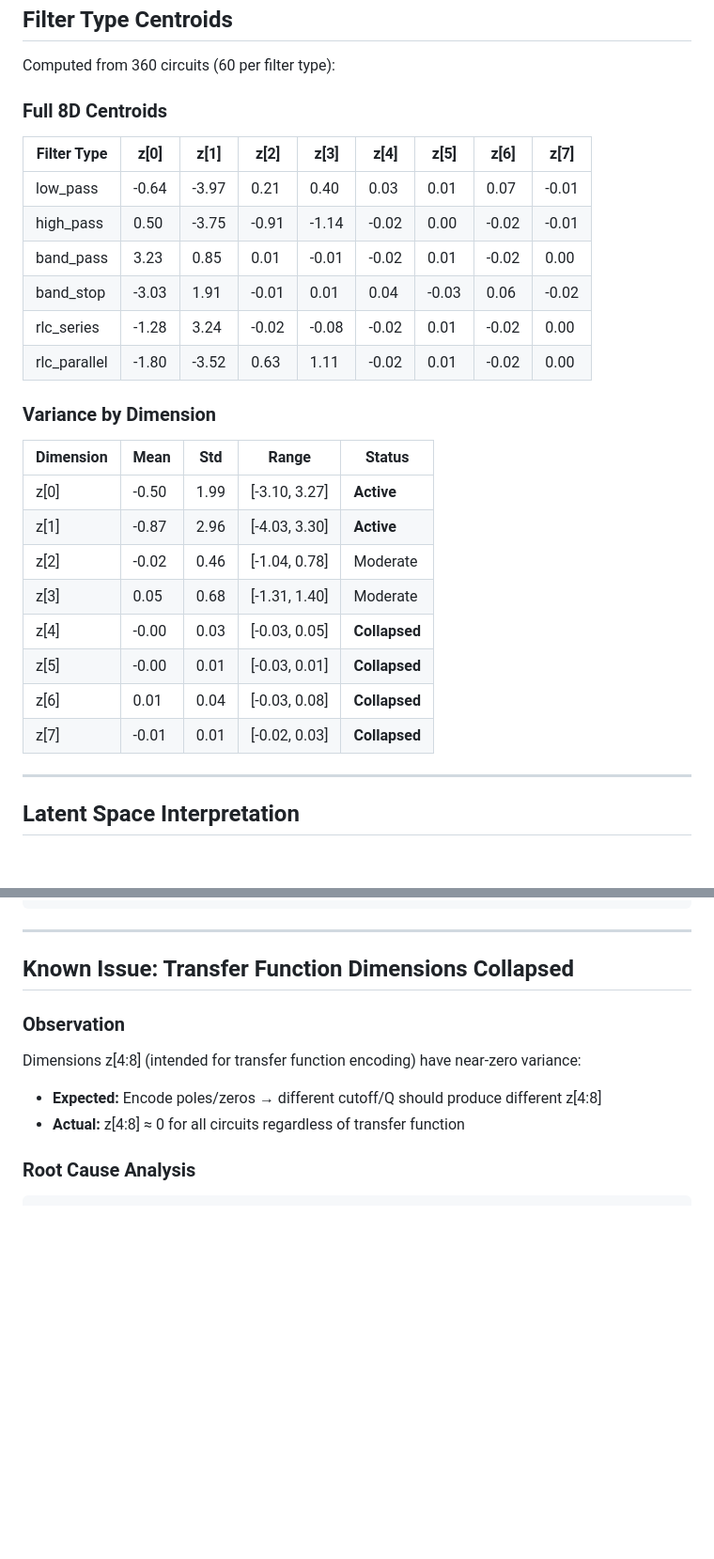
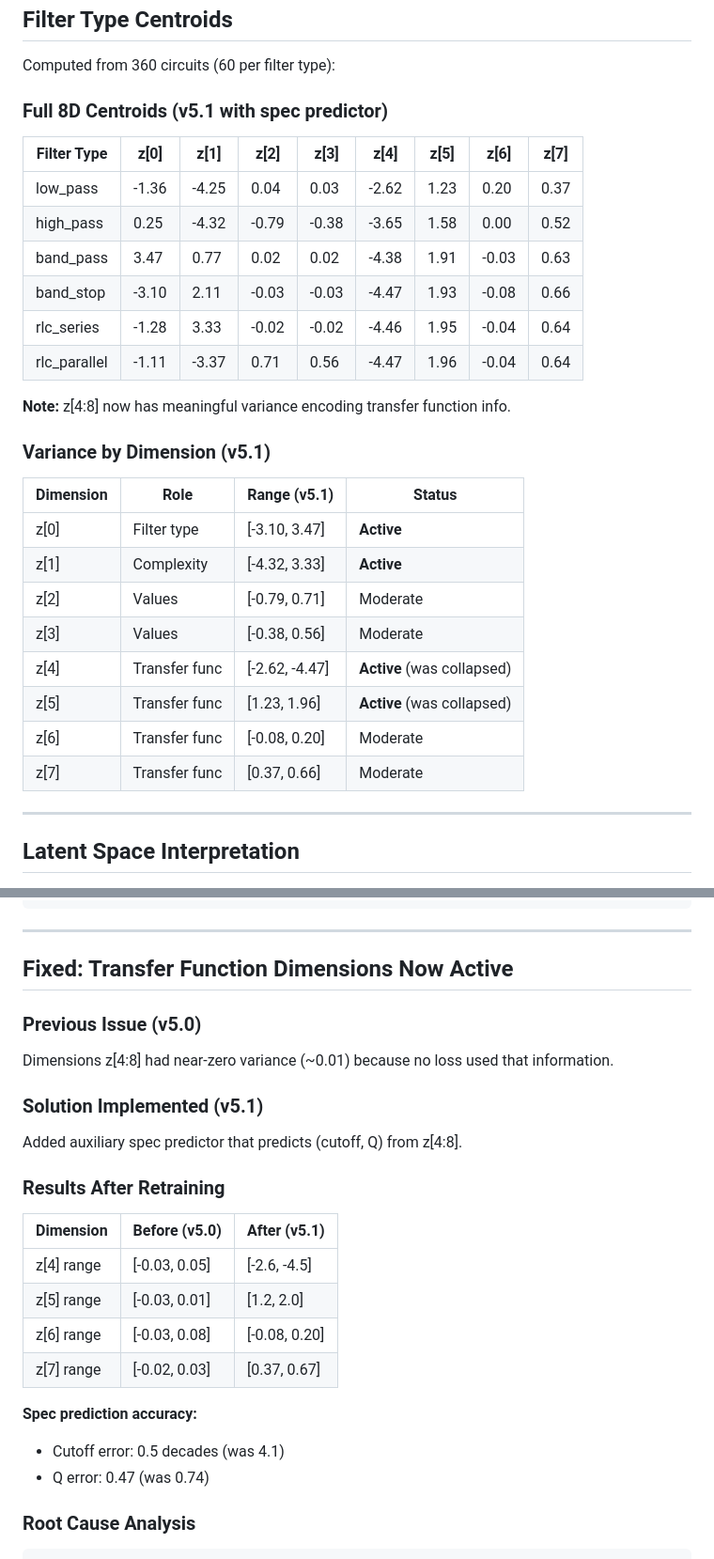
Before and after one commit to EasonLi292/Z-GED, a Markdown page: docs/LATENT_SPACE_ANALYSIS.md, 2 parts joined by grey strips. Shown at 94% size. Drawn GitHub-style; blank space fills up the shorter version.

Commit message:
Retrain model with spec predictor - z[4:8] no longer collapsed
Training results (100 epochs):
- Val loss: 1.67 (was 1.00 without spec loss)
- Topology accuracy: 100% (node count, edge, component)
- Cutoff error: 0.5 decades (was 4.1 at start)
- Q error: 0.47 (was 0.74 at start)

Latent space improvement:
- z[4] range: [-2.6, -4.5] (was [-0.03, 0.05])
- z[5] range: [1.2, 2.0] (was [-0.03, 0.01])
- Transfer function dimensions now encode meaningful info

Updated docs/LATENT_SPACE_ANALYSIS.md with new centroids and status.

Co-Authored-By: Claude Opus 4.5 <noreply@anthropic.com>

```diff
--- a/docs/LATENT_SPACE_ANALYSIS.md
+++ b/docs/LATENT_SPACE_ANALYSIS.md
@@ -26,29 +26,31 @@ z = [z_topology | z_values | z_transfer_function]
 
 Computed from 360 circuits (60 per filter type):
 
-### Full 8D Centroids
+### Full 8D Centroids (v5.1 with spec predictor)
 
 | Filter Type | z[0] | z[1] | z[2] | z[3] | z[4] | z[5] | z[6] | z[7] |
 |-------------|------|------|------|------|------|------|------|------|
-| low_pass | -0.64 | -3.97 | 0.21 | 0.40 | 0.03 | 0.01 | 0.07 | -0.01 |
-| high_pass | 0.50 | -3.75 | -0.91 | -1.14 | -0.02 | 0.00 | -0.02 | -0.01 |
-| band_pass | 3.23 | 0.85 | 0.01 | -0.01 | -0.02 | 0.01 | -0.02 | 0.00 |
-| band_stop | -3.03 | 1.91 | -0.01 | 0.01 | 0.04 | -0.03 | 0.06 | -0.02 |
-| rlc_series | -1.28 | 3.24 | -0.02 | -0.08 | -0.02 | 0.01 | -0.02 | 0.00 |
-| rlc_parallel | -1.80 | -3.52 | 0.63 | 1.11 | -0.02 | 0.01 | -0.02 | 0.00 |
+| low_pass | -1.36 | -4.25 | 0.04 | 0.03 | -2.62 | 1.23 | 0.20 | 0.37 |
+| high_pass | 0.25 | -4.32 | -0.79 | -0.38 | -3.65 | 1.58 | 0.00 | 0.52 |
+| band_pass | 3.47 | 0.77 | 0.02 | 0.02 | -4.38 | 1.91 | -0.03 | 0.63 |
+| band_stop | -3.10 | 2.11 | -0.03 | -0.03 | -4.47 | 1.93 | -0.08 | 0.66 |
+| rlc_series | -1.28 | 3.33 | -0.02 | -0.02 | -4.46 | 1.95 | -0.04 | 0.64 |
+| rlc_parallel | -1.11 | -3.37 | 0.71 | 0.56 | -4.47 | 1.96 | -0.04 | 0.64 |
 
-### Variance by Dimension
+**Note:** z[4:8] now has meaningful variance encoding transfer function info.
 
-| Dimension | Mean | Std | Range | Status |
-|-----------|------|-----|-------|--------|
-| z[0] | -0.50 | 1.99 | [-3.10, 3.27] | **Active** |
-| z[1] | -0.87 | 2.96 | [-4.03, 3.30] | **Active** |
-| z[2] | -0.02 | 0.46 | [-1.04, 0.78] | Moderate |
-| z[3] | 0.05 | 0.68 | [-1.31, 1.40] | Moderate |
-| z[4] | -0.00 | 0.03 | [-0.03, 0.05] | **Collapsed** |
-| z[5] | -0.00 | 0.01 | [-0.03, 0.01] | **Collapsed** |
-| z[6] | 0.01 | 0.04 | [-0.03, 0.08] | **Collapsed** |
-| z[7] | -0.01 | 0.01 | [-0.02, 0.03] | **Collapsed** |
+### Variance by Dimension (v5.1)
+
+| Dimension | Role | Range (v5.1) | Status |
+|-----------|------|--------------|--------|
+| z[0] | Filter type | [-3.10, 3.47] | **Active** |
+| z[1] | Complexity | [-4.32, 3.33] | **Active** |
+| z[2] | Values | [-0.79, 0.71] | Moderate |
+| z[3] | Values | [-0.38, 0.56] | Moderate |
+| z[4] | Transfer func | [-2.62, -4.47] | **Active** (was collapsed) |
+| z[5] | Transfer func | [1.23, 1.96] | **Active** (was collapsed) |
+| z[6] | Transfer func | [-0.08, 0.20] | Moderate |
+| z[7] | Transfer func | [0.37, 0.66] | Moderate |
 
 ---
 
@@ -93,13 +95,28 @@ z[1] > +2.0  →  Complex 4-5 node circuits (band_stop, rlc_series)
 
 ---
 
-## Known Issue: Transfer Function Dimensions Collapsed
+## Fixed: Transfer Function Dimensions Now Active
 
-### Observation
+### Previous Issue (v5.0)
 
-Dimensions z[4:8] (intended for transfer function encoding) have near-zero variance:
-- **Expected:** Encode poles/zeros → different cutoff/Q should produce different z[4:8]
-- **Actual:** z[4:8] ≈ 0 for all circuits regardless of transfer function
+Dimensions z[4:8] had near-zero variance (~0.01) because no loss used that information.
+
+### Solution Implemented (v5.1)
+
+Added auxiliary spec predictor that predicts (cutoff, Q) from z[4:8].
+
+### Results After Retraining
+
+| Dimension | Before (v5.0) | After (v5.1) |
+|-----------|---------------|--------------|
+| z[4] range | [-0.03, 0.05] | [-2.6, -4.5] |
+| z[5] range | [-0.03, 0.01] | [1.2, 2.0] |
+| z[6] range | [-0.03, 0.08] | [-0.08, 0.20] |
+| z[7] range | [-0.02, 0.03] | [0.37, 0.67] |
+
+**Spec prediction accuracy:**
+- Cutoff error: 0.5 decades (was 4.1)
+- Q error: 0.47 (was 0.74)
 
 ### Root Cause Analysis
 
```
